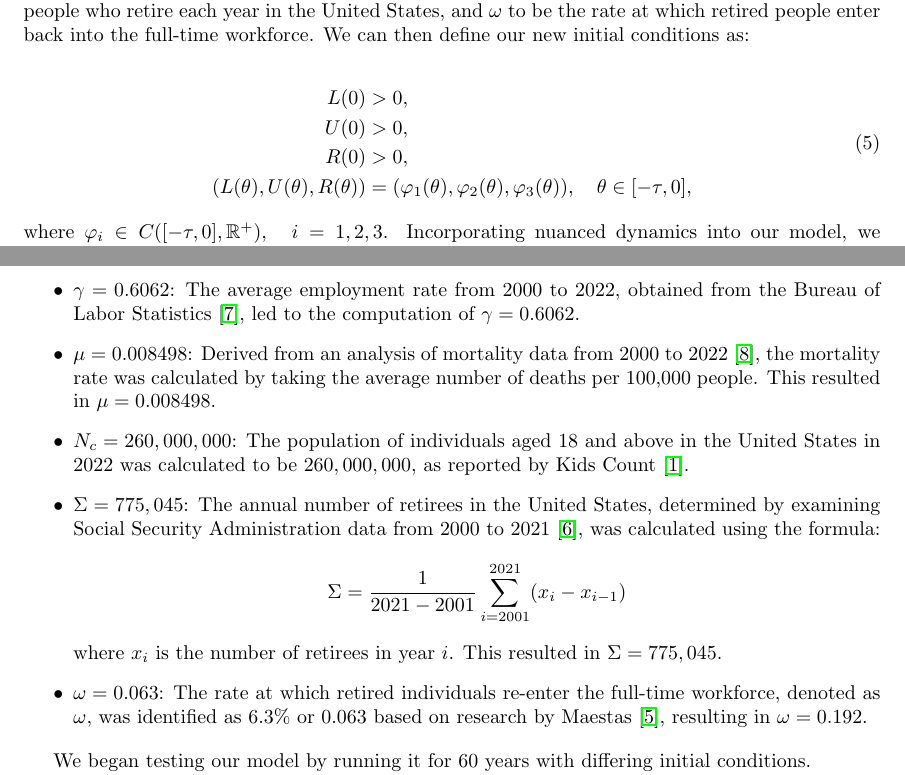
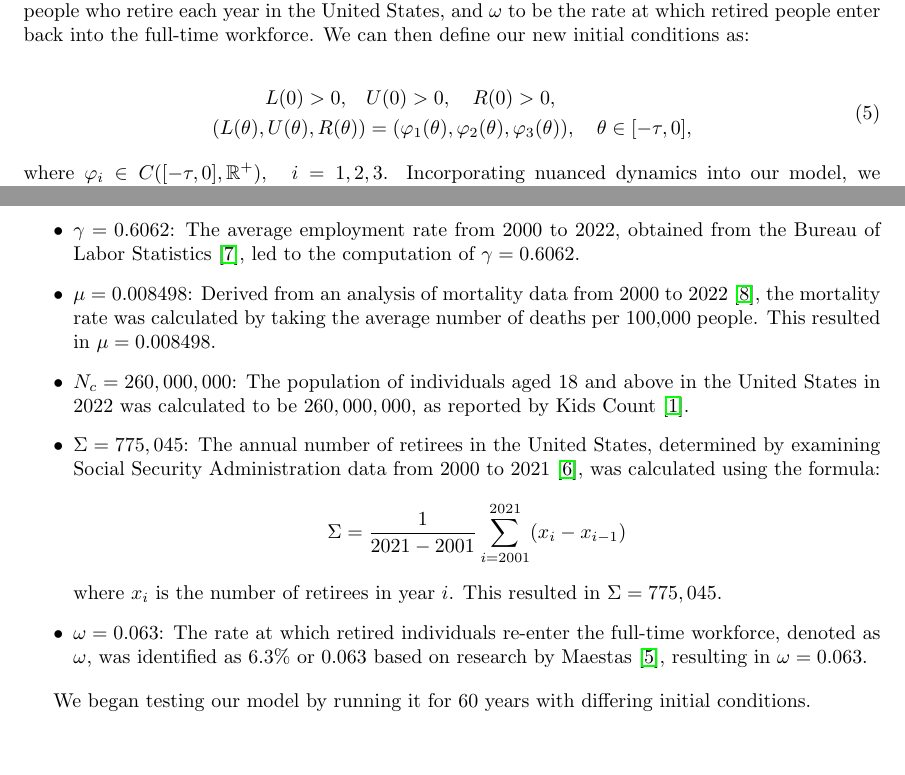
Before and after one commit to dylanskinner65/LaborEconomyDynamics, a LaTeX paper (project.tex): two parts of pages 3 and 4 of 8 before the commit and two parts of pages 3 and 4 of 7 after it, joined at a grey line, cut so that both start at the same text, the shorter picture padded with empty space. Compiled offline with pdfLaTeX.

Commit message:
Messed around with formatting.

```diff
--- a/project.tex
+++ b/project.tex
@@ -116,10 +115,8 @@ into the full-time workforce. We can then define our new initial conditions as:
 
 \begin{align}
     \begin{split}
-        L(0) &> 0 , \\
-        U(0) &> 0, \\
-        R(0) &> 0, \\
-        (L(\theta),U(\theta), R(\theta)) &= (\varphi_1(\theta), \varphi_2(\theta), \varphi_3(\theta)), \quad \theta \in [-\tau,0], \\
+        L(0) > 0, \quad &U(0) > 0, \quad R(0) > 0, \\
+        (L(\theta),U(\theta), R(\theta)) &= (\varphi_1(\theta), \varphi_2(\theta), \varphi_3(\theta)), \quad \theta \in [-\tau,0],
     \end{split}
 \end{align}
 where $\varphi_i\in C([-\tau, 0], \mathbb{R}^+),\;\; i=1,2,3$. Incorporating nuanced dynamics into our model, we introduce the following terms and elucidate their significance within the equations:
@@ -146,7 +143,7 @@ We now give the specific values for hyperparameters for our model and how we cam
         \Sigma = \frac{1}{2021 - 2001}\sum_{i=2001}^{2021}(x_i - x_{i-1})
     \]
     where $x_i$ is the number of retirees in year $i$. This resulted in $\Sigma = 775,045$.
-    \item $\omega = 0.063$: The rate at which retired individuals re-enter the full-time workforce, denoted as $\omega$, was identified as 6.3\% or $0.063$ based on research by Maestas \cite{maestas}, resulting in $\omega = 0.192$.
+    \item $\omega = 0.063$: The rate at which retired individuals re-enter the full-time workforce, denoted as $\omega$, was identified as 6.3\% or $0.063$ based on research by Maestas \cite{maestas}, resulting in $\omega = 0.063$.
 \end{itemize}
 
 We began testing our model by running it for 60 years with differing initial conditions.
```
Also changed, not shown: project.pdf, project.tex (11 more changed lines), 4 other files.
